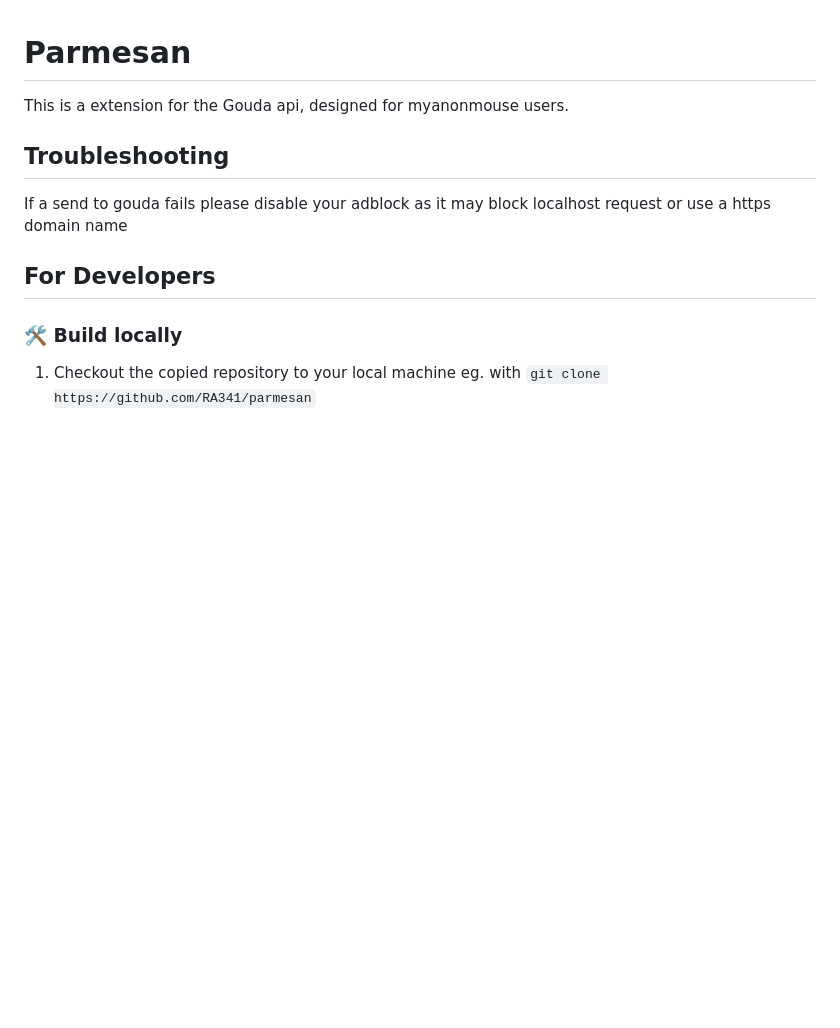
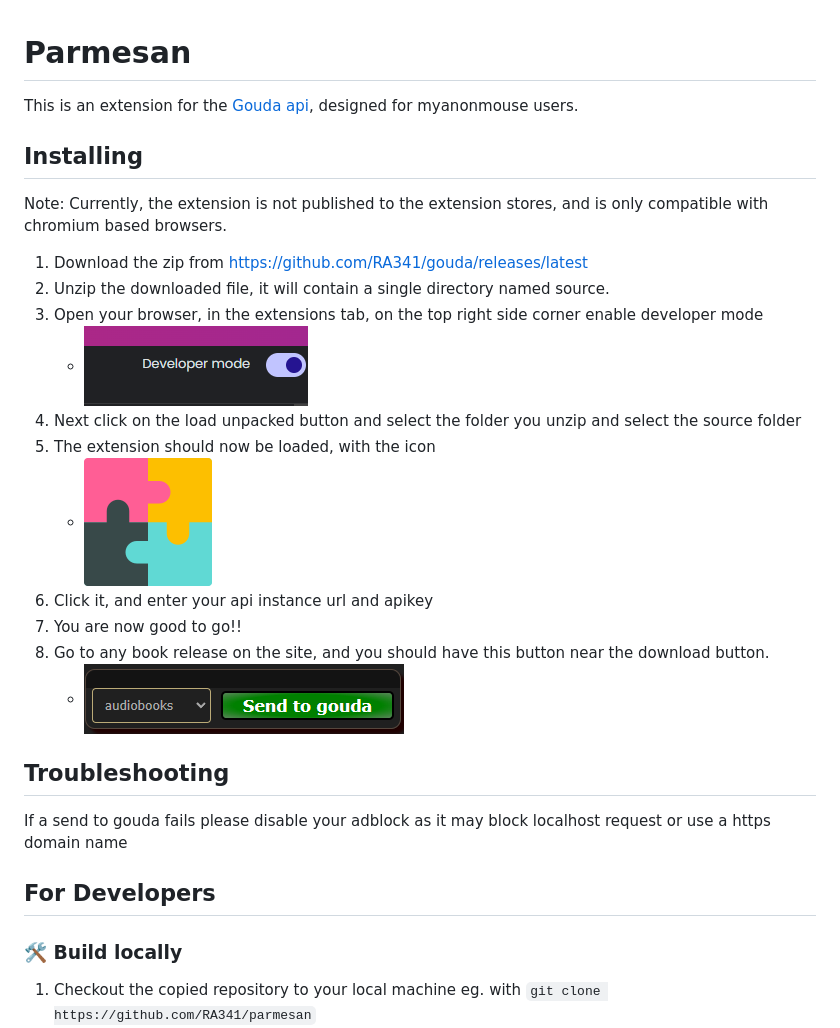
Before and after one commit to RA341/parmesan, a Markdown page: readme.md, the part around the change. Rendered like a GitHub page; pictures changed too: media/img.png (added), media/img_2.png (added); blank space fills up the shorter version.

Commit message:
docs: readme

```diff
--- a/readme.md
+++ b/readme.md
@@ -1,6 +1,24 @@
 # Parmesan
 
-This is a extension for the Gouda api, designed for myanonmouse users.
+This is an extension for the [Gouda api](https://github.com/RA341/gouda), designed for myanonmouse users.
+
+## Installing
+
+Note: Currently, the extension is not published to the extension stores, and is only compatible with chromium based browsers.
+
+1. Download the zip from https://github.com/RA341/gouda/releases/latest
+2. Unzip the downloaded file, it will contain a single directory named source.
+3. Open your browser, in the extensions tab, on the top right side corner enable developer mode
+	* ![img.png](media/img.png)
+4. Next click on the load unpacked button and select the folder you unzip and select the source folder
+5. The extension should now be loaded, with the icon
+	* ![icon.png](source/icon.png)
+6. Click it, and enter your api instance url and apikey
+7. You are now good to go!!
+8. Go to any book release on the site, and you should have this button near the download button.
+ 	* ![img.png](media/img_2.png)
+
+
 
 ## Troubleshooting
 
```
